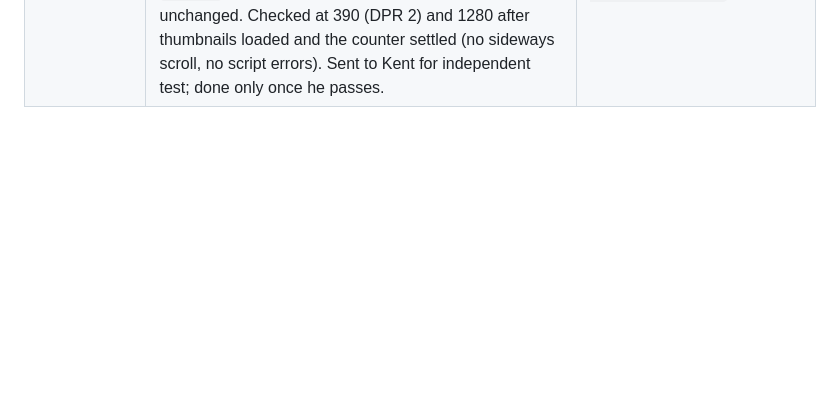
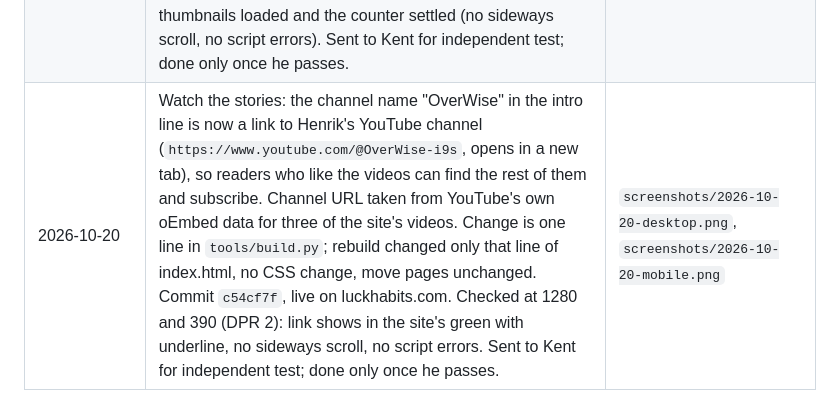
Before and after one commit to auberga-oak/luck-ledger-site, a Markdown page: site-improvements.md, the part around the change. Drawn GitHub-style; blank space fills up the shorter version.

Commit message:
Log 20 Oct OverWise channel link

```diff
--- a/site-improvements.md
+++ b/site-improvements.md
@@ -12,3 +12,4 @@
 | 2026-10-19 | Key under the 33 luck habit tiles: three small swatches that show what the tile styles mean, "No story yet", "Has a true story" (green border) and "Had its own issue" (solid green). Readers no longer have to match the sentence above the strip to the tiles. The key is built in `tools/build.py` and only shows the states that exist (the issue swatch appears once an issue has gone out). One CSS line; stylesheet now `?v=20261019`. Commit `2d6bb3c`, live on luckhabits.com. Desktop + mobile checked (no sideways scroll, no script errors). Sent to Kent for independent test; done only once he passes. | `screenshots/2026-10-19-desktop.png`, `screenshots/2026-10-19-mobile.png`, `screenshots/2026-10-19-mobile-live.png` |
 | 2026-10-19 | Follow up to the tile key after Kent passed `2d6bb3c`: the sentence above the strip no longer describes tile colours (that repeated the key and no longer matched it) and now just says "Tap a tile with a story to read it." The "Has a true story" swatch now matches the tiles (1px border, 4px corners), and empty tiles and the empty swatch get a darker border, `#958a7b`, which is 3.17:1 against the page (was 1.27:1). Stylesheet now `?v=20261019b`. Commit `3e43670`. Rebuild changed only those two lines of index.html; move pages unchanged. Checked at 360 and 1280 (no sideways scroll, no script errors). Sent to Kent for independent test; done only once he passes. | `screenshots/2026-10-19b-desktop.png`, `screenshots/2026-10-19b-mobile.png` |
 | 2026-10-19 | Second follow up after Kent's review of `3e43670`: tiles with a story and the "Has a true story" swatch now share a 2px `#15452a` border and a light green `#d6ecdd` fill, so they no longer look like the empty tiles on a phone. Story border vs empty border is 3.23:1 (deutan 3.37, protan 3.04), was 1.54:1. Solid green issue tiles stay the strongest (4.21:1 against the story fill). Empty tile numbers are now `#7d7262`, 4.71:1 on white (was 2.39:1). Stylesheet now `?v=20261019c`. Commit `71dd971`, CSS and the stylesheet link only; move pages unchanged. Checked at 390 (DPR 2) and 1280 after thumbnails loaded and the counter settled (no sideways scroll, no script errors). Sent to Kent for independent test; done only once he passes. | `screenshots/2026-10-19c-desktop.png`, `screenshots/2026-10-19c-mobile.png`, `screenshots/2026-10-19c-key-strip-390.png` |
+| 2026-10-20 | Watch the stories: the channel name "OverWise" in the intro line is now a link to Henrik's YouTube channel (`https://www.youtube.com/@OverWise-i9s`, opens in a new tab), so readers who like the videos can find the rest of them and subscribe. Channel URL taken from YouTube's own oEmbed data for three of the site's videos. Change is one line in `tools/build.py`; rebuild changed only that line of index.html, no CSS change, move pages unchanged. Commit `c54cf7f`, live on luckhabits.com. Checked at 1280 and 390 (DPR 2): link shows in the site's green with underline, no sideways scroll, no script errors. Sent to Kent for independent test; done only once he passes. | `screenshots/2026-10-20-desktop.png`, `screenshots/2026-10-20-mobile.png` |
```
